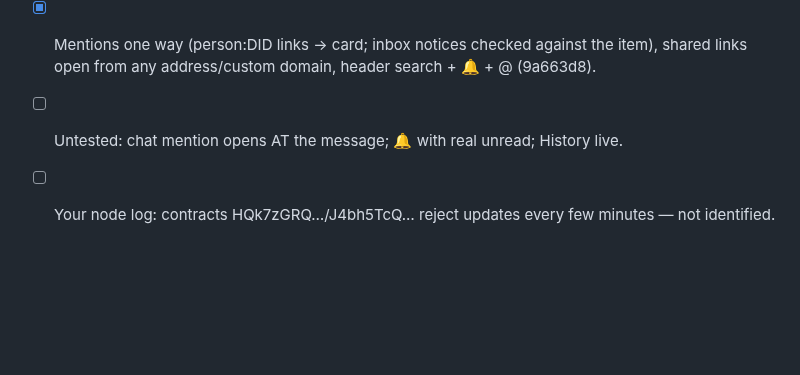
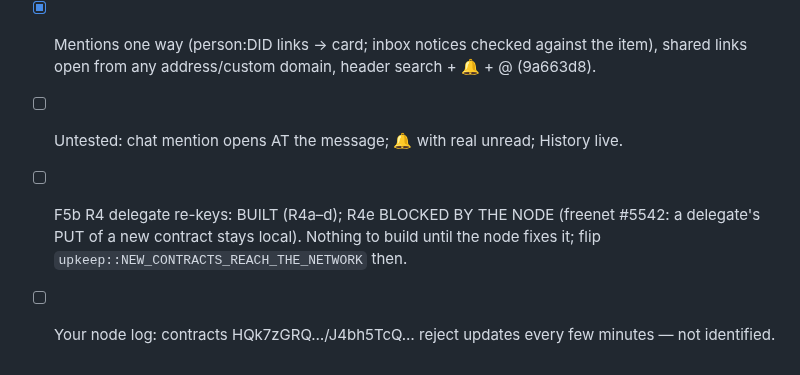
Before and after one commit to craft-ec/craftworks, a Markdown page: .claude/feature-progress.md, the part around the change. Rendered like a GitHub page; blank space fills up the shorter version.

Commit message:
Progress: R4 is blocked by freenet #5542, not pending work

```diff
--- a/.claude/feature-progress.md
+++ b/.claude/feature-progress.md
@@ -1259,4 +1259,5 @@ old key's addresses.
 - [x] Publisher confirms pieces served (re-put if not); loader never replays a failed cached piece (d2fe15c). Test nodes run with their own HOME (shared webapp_cache clobbering).
 - [x] Mentions one way (person:DID links → card; inbox notices checked against the item), shared links open from any address/custom domain, header search + 🔔 + @ (9a663d8).
 - [ ] Untested: chat mention opens AT the message; 🔔 with real unread; History live.
+- [ ] F5b R4 delegate re-keys: BUILT (R4a–d); R4e BLOCKED BY THE NODE (freenet #5542: a delegate's PUT of a new contract stays local). Nothing to build until the node fixes it; flip `upkeep::NEW_CONTRACTS_REACH_THE_NETWORK` then.
 - [ ] Your node log: contracts HQk7zGRQ…/J4bh5TcQ… reject updates every few minutes — not identified.
```
